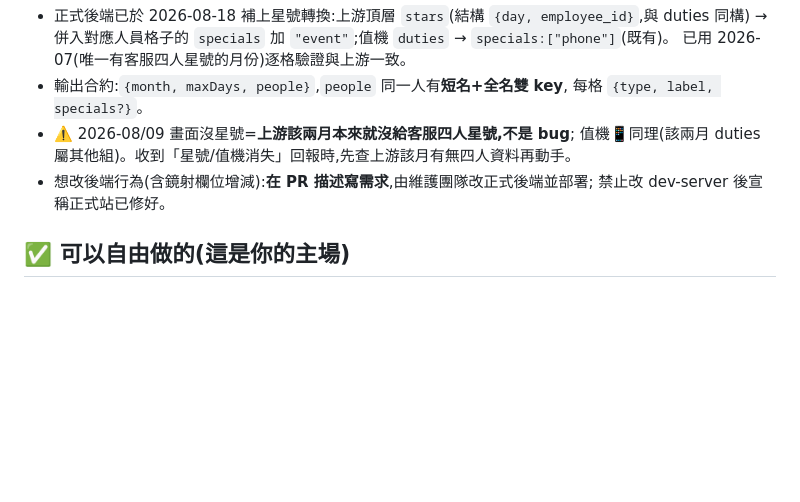
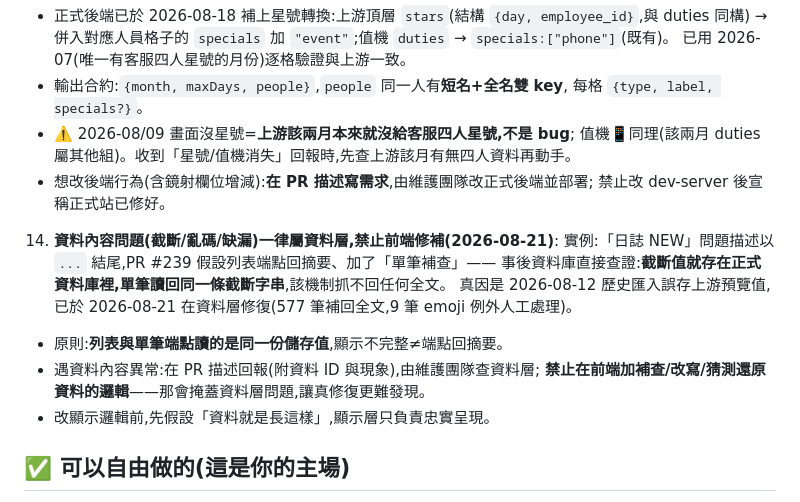
Before and after one commit to Gb168168/OMNIPLAY-CSR-Support, a Markdown page: AGENTS.md, the part around the change. GitHub-like rendering; blank space fills up the shorter version.

Commit message:
docs(AGENTS): 規則14 — 資料內容問題屬資料層,禁止前端修補(#239 假說實錘澄清)

```diff
--- a/AGENTS.md
+++ b/AGENTS.md
@@ -84,6 +84,15 @@
    - 想改後端行為(含鏡射欄位增減):**在 PR 描述寫需求**,由維護團隊改正式後端並部署;
      禁止改 dev-server 後宣稱正式站已修好。
 
+14. **資料內容問題(截斷/亂碼/缺漏)一律屬資料層,禁止前端修補(2026-08-21)**:
+   實例:「日誌 NEW」問題描述以 `...` 結尾,PR #239 假設列表端點回摘要、加了「單筆補查」——
+   事後資料庫直接查證:**截斷值就存在正式資料庫裡,單筆讀回同一條截斷字串**,該機制抓不回任何全文。
+   真因是 2026-08-12 歷史匯入誤存上游預覽值,已於 2026-08-21 在資料層修復(577 筆補回全文,9 筆 emoji 例外人工處理)。
+   - 原則:**列表與單筆端點讀的是同一份儲存值**,顯示不完整≠端點回摘要。
+   - 遇資料內容異常:在 PR 描述回報(附資料 ID 與現象),由維護團隊查資料層;
+     **禁止在前端加補查/改寫/猜測還原資料的邏輯**——那會掩蓋資料層問題,讓真修復更難發現。
+   - 改顯示邏輯前,先假設「資料就是長這樣」,顯示層只負責忠實呈現。
+
 ## ✅ 可以自由做的(這是你的主場)
 
 - **版面、樣式、互動、UX** 任意調整。
```
